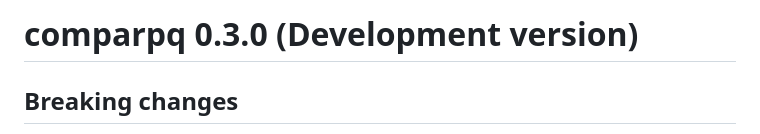
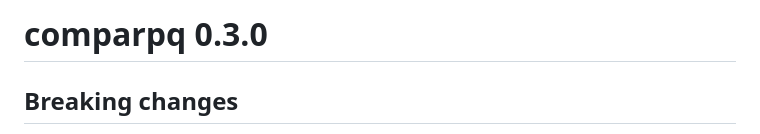
Before and after one commit to adrientaudiere/comparpq, a Markdown page: NEWS.md, the part around the change. Drawn GitHub-style.

Commit message:
Release comparpq 0.3.0.9000

```diff
--- a/NEWS.md
+++ b/NEWS.md
@@ -1,5 +1,4 @@
-# comparpq 0.3.0 (Development version)
-
+# comparpq 0.3.0
 ## Breaking changes
 
 * `taxo2tree()` is removed from comparpq and relocated to the `phylopq` package, its natural home for phylogenetic tree construction from taxonomy tables. Calls to `comparpq::taxo2tree()` now fail with `could not find function`; use `phylopq::taxo2tree()` instead (the interface is unchanged).
```
